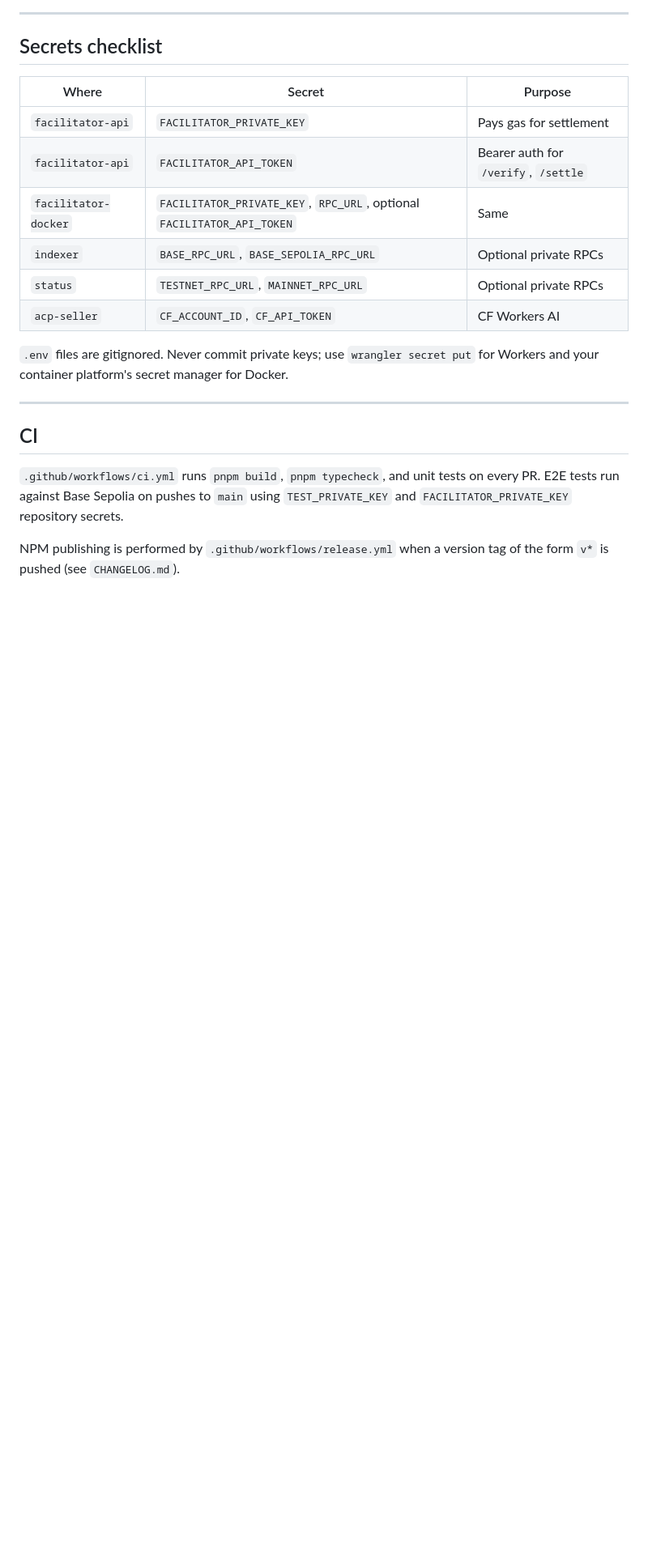
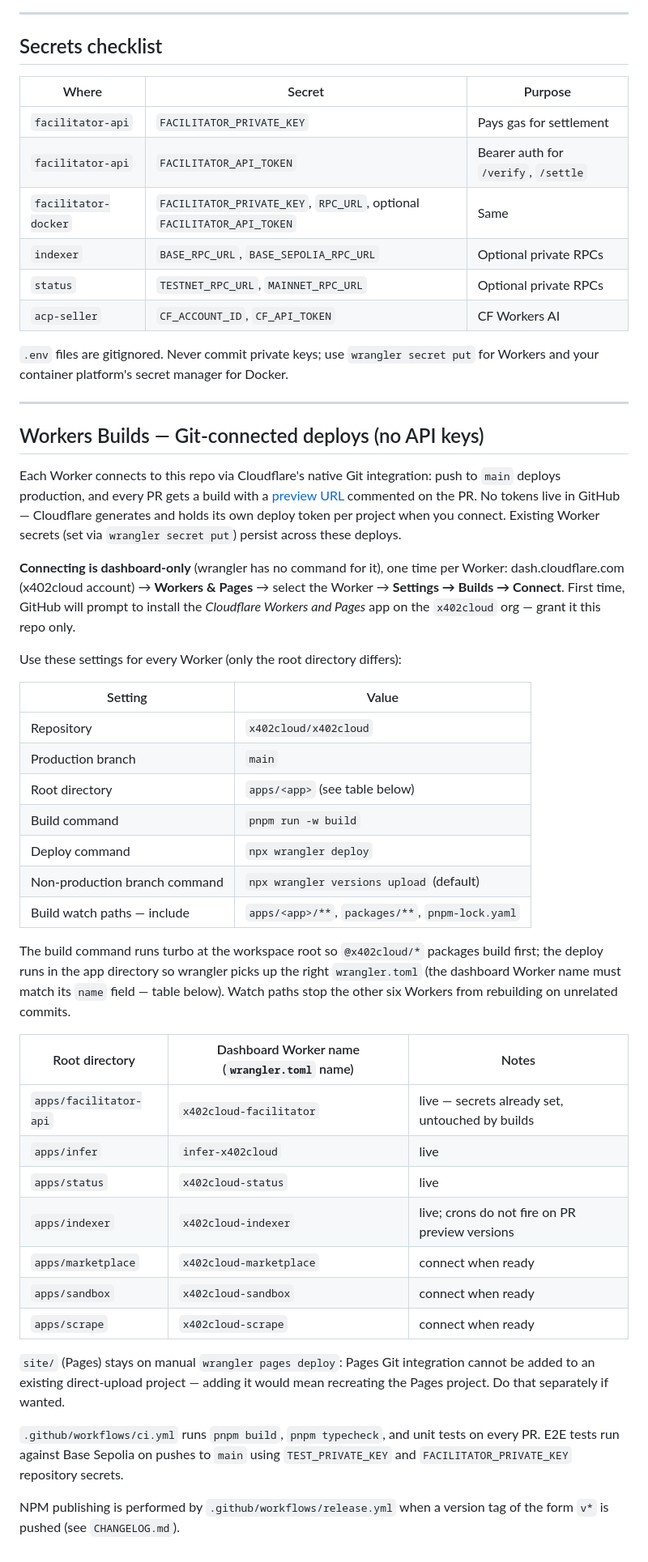
Before and after one commit to x402cloud/x402cloud, a Markdown page: DEPLOY.md, the part around the change. Shown at 81% size. Drawn GitHub-style; blank space fills up the shorter version.

Commit message:
Document Workers Builds git-connected deploys (no API keys): per-worker dashboard connect settings, monorepo build/deploy commands, watch paths

```diff
--- a/DEPLOY.md
+++ b/DEPLOY.md
@@ -164,7 +164,52 @@ manager for Docker.
 
 ---
 
-## CI
+## Workers Builds — Git-connected deploys (no API keys)
+
+Each Worker connects to this repo via Cloudflare's native Git integration:
+push to `main` deploys production, and every PR gets a build with a
+[preview URL](https://developers.cloudflare.com/workers/versions-and-deployments/preview-urls/)
+commented on the PR. No tokens live in GitHub — Cloudflare generates and
+holds its own deploy token per project when you connect. Existing Worker
+secrets (set via `wrangler secret put`) persist across these deploys.
+
+**Connecting is dashboard-only** (wrangler has no command for it), one time
+per Worker: dash.cloudflare.com (x402cloud account) → **Workers & Pages** →
+select the Worker → **Settings → Builds → Connect**. First time, GitHub will
+prompt to install the *Cloudflare Workers and Pages* app on the `x402cloud`
+org — grant it this repo only.
+
+Use these settings for every Worker (only the root directory differs):
+
+| Setting | Value |
+|---|---|
+| Repository | `x402cloud/x402cloud` |
+| Production branch | `main` |
+| Root directory | `apps/<app>` (see table below) |
+| Build command | `pnpm run -w build` |
+| Deploy command | `npx wrangler deploy` |
+| Non-production branch command | `npx wrangler versions upload` (default) |
+| Build watch paths — include | `apps/<app>/**`, `packages/**`, `pnpm-lock.yaml` |
+
+The build command runs turbo at the workspace root so `@x402cloud/*`
+packages build first; the deploy runs in the app directory so wrangler picks
+up the right `wrangler.toml` (the dashboard Worker name must match its
+`name` field — table below). Watch paths stop the other six Workers from
+rebuilding on unrelated commits.
+
+| Root directory | Dashboard Worker name (`wrangler.toml` name) | Notes |
+|---|---|---|
+| `apps/facilitator-api` | `x402cloud-facilitator` | live — secrets already set, untouched by builds |
+| `apps/infer` | `infer-x402cloud` | live |
+| `apps/status` | `x402cloud-status` | live |
+| `apps/indexer` | `x402cloud-indexer` | live; crons do not fire on PR preview versions |
+| `apps/marketplace` | `x402cloud-marketplace` | connect when ready |
+| `apps/sandbox` | `x402cloud-sandbox` | connect when ready |
+| `apps/scrape` | `x402cloud-scrape` | connect when ready |
+
+`site/` (Pages) stays on manual `wrangler pages deploy`: Pages Git
+integration cannot be added to an existing direct-upload project — adding it
+would mean recreating the Pages project. Do that separately if wanted.
 
 `.github/workflows/ci.yml` runs `pnpm build`, `pnpm typecheck`, and unit
 tests on every PR. E2E tests run against Base Sepolia on pushes to `main`
```
